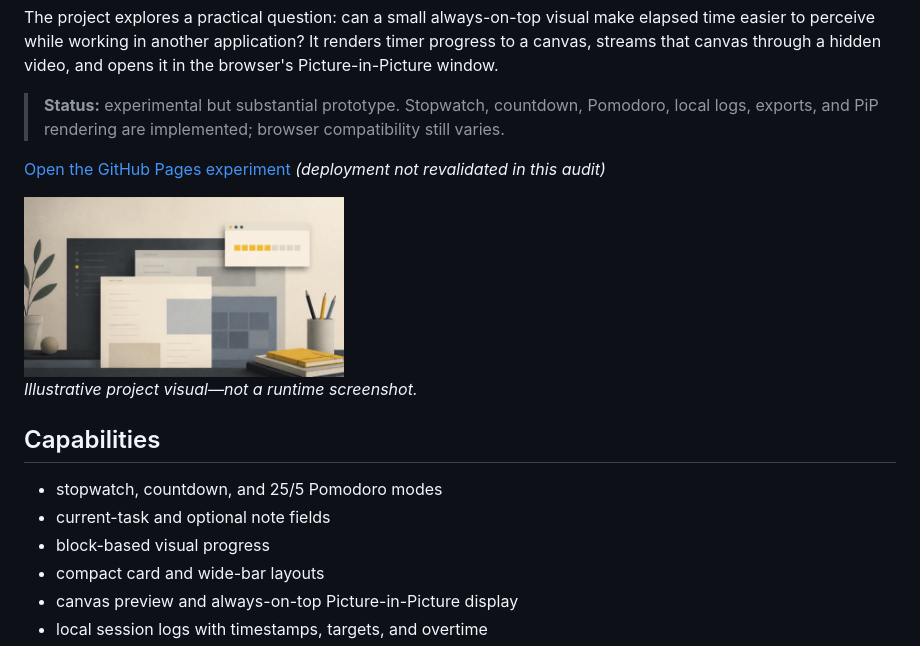
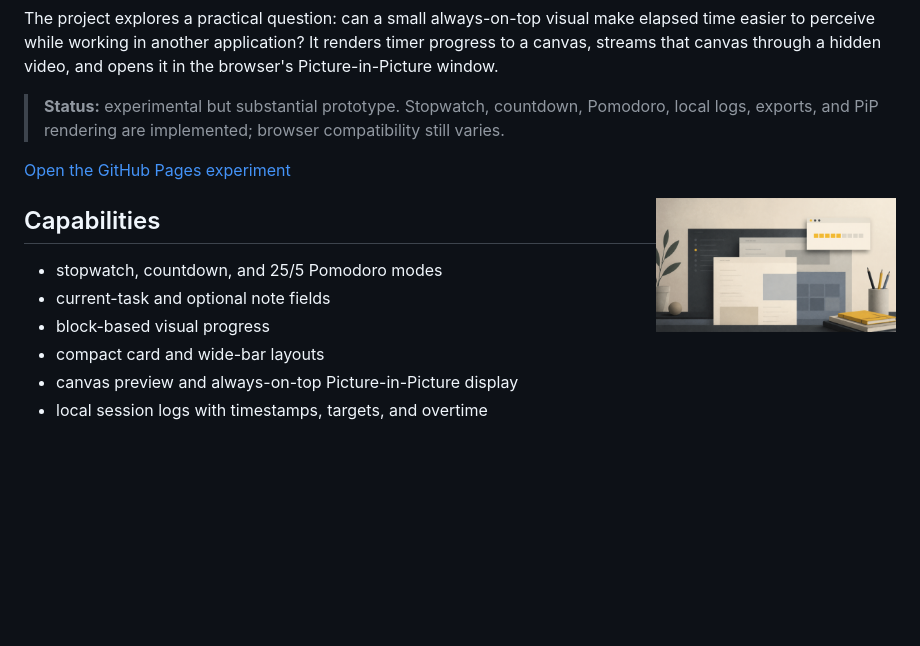
Before and after one commit to SimpleCaci/Stop-Time-Blindness, a Markdown page: README.md, the part around the change. GitHub-like rendering; blank space fills up the shorter version.

Commit message:
Consolidate canonical README

```diff
--- a/README.md
+++ b/README.md
@@ -6,11 +6,9 @@ The project explores a practical question: can a small always-on-top visual make
 
 > **Status:** experimental but substantial prototype. Stopwatch, countdown, Pomodoro, local logs, exports, and PiP rendering are implemented; browser compatibility still varies.
 
-[Open the GitHub Pages experiment](https://simplecaci.github.io/Stop-Time-Blindness/) *(deployment not revalidated in this audit)*
+[Open the GitHub Pages experiment](https://simplecaci.github.io/Stop-Time-Blindness/)
 
-<img src="docs/media/project-visual.png" width="320" alt="Illustrative always-on-top focus timer over a desktop workspace">
-
-*Illustrative project visual—not a runtime screenshot.*
+<img src="docs/media/project-visual.png" align="right" width="240" alt="Always-on-top focus timer over a desktop workspace">
 
 ## Capabilities
 
```
Also changed, not shown: readMe.md (deleted, +0 -79 lines).
